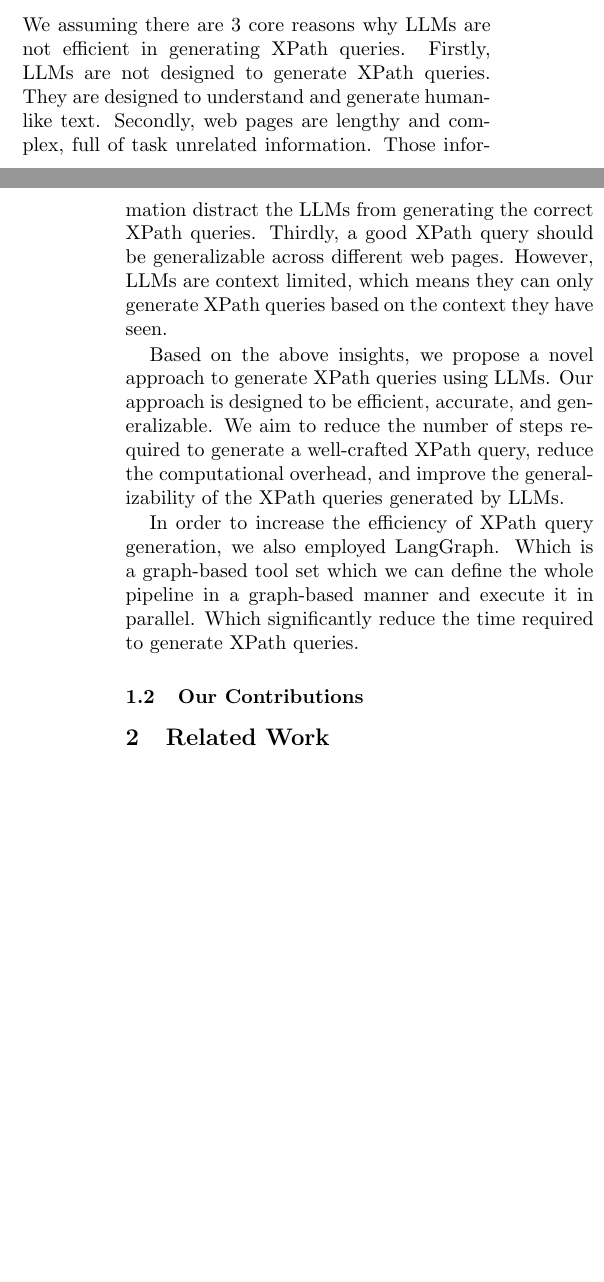
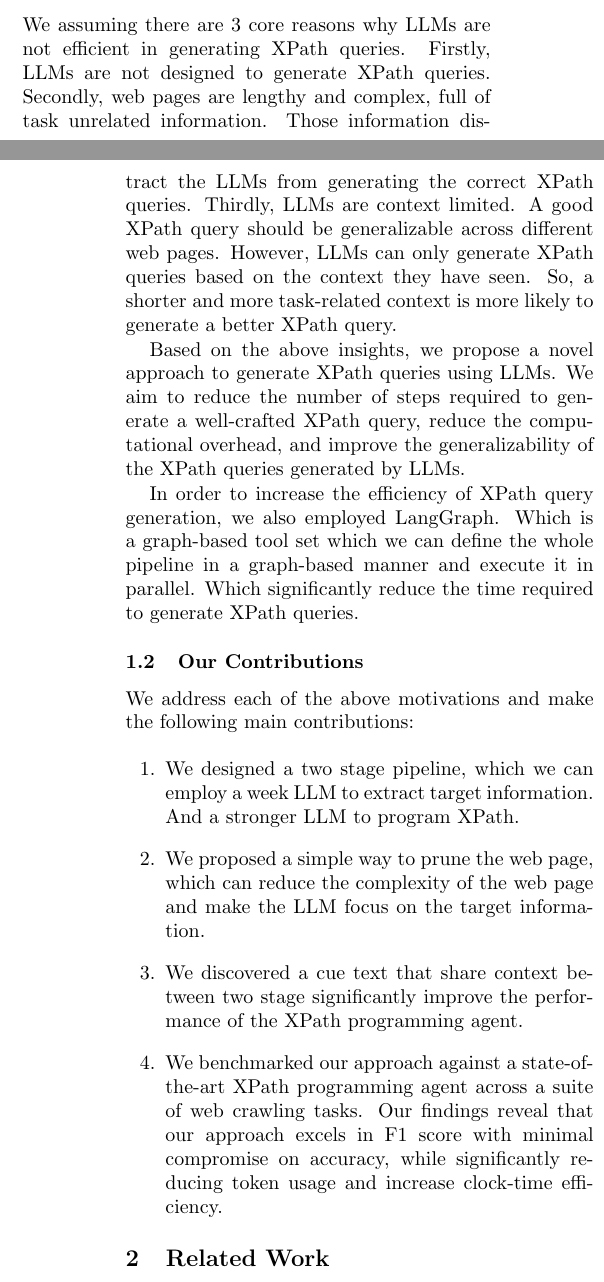
Before and after one commit to eavae/feilian, a LaTeX paper (paper/main.tex): two parts of the columns of pages 1 and 2 of 3, joined at a grey line, cut so that both start at the same text, the shorter picture padded with empty space. Compiled offline with pdfLaTeX.

Commit message:
add contribution

```diff
--- a/paper/main.tex
+++ b/paper/main.tex
@@ -6,7 +6,7 @@
 \title{XPath Agent: An Efficient XPath Programming Agent Based on LLM for Web Crawler}
 
 \author{
-Li Yu \\ \\ \\ lijingyu68@gmail.com
+Li Yu \\ \\ lijingyu68@gmail.com
 \and
 Bryce Wang \\ Stanford University  \\ brycewang2018@gmail.com
 \and
@@ -40,16 +38,22 @@ Scrolling, navigating, back and forward through the webpage to generate XPath qu
 
 \subsection{Motivation}
 
+We assuming there are 3 core reasons why LLMs are not efficient in generating XPath queries. Firstly, LLMs are not designed to generate XPath queries. Secondly, web pages are lengthy and complex, full of task unrelated information. Those information distract the LLMs from generating the correct XPath queries. Thirdly, LLMs are context limited. A good XPath query should be generalizable across different web pages. However, LLMs can only generate XPath queries based on the context they have seen. So, a shorter and more task-related context is more likely to generate a better XPath query.
 
-We assuming there are 3 core reasons why LLMs are not efficient in generating XPath queries. Firstly, LLMs are not designed to generate XPath queries. They are designed to understand and generate human-like text. Secondly, web pages are lengthy and complex, full of task unrelated information. Those information distract the LLMs from generating the correct XPath queries. Thirdly, a good XPath query should be generalizable across different web pages. However, LLMs are context limited, which means they can only generate XPath queries based on the context they have seen.
-
-Based on the above insights, we propose a novel approach to generate XPath queries using LLMs. Our approach is designed to be efficient, accurate, and generalizable. We aim to reduce the number of steps required to generate a well-crafted XPath query, reduce the computational overhead, and improve the generalizability of the XPath queries generated by LLMs.
+Based on the above insights, we propose a novel approach to generate XPath queries using LLMs. We aim to reduce the number of steps required to generate a well-crafted XPath query, reduce the computational overhead, and improve the generalizability of the XPath queries generated by LLMs.
 
 In order to increase the efficiency of XPath query generation, we also employed LangGraph. Which is a graph-based tool set which we can define the whole pipeline in a graph-based manner and execute it in parallel. Which significantly reduce the time required to generate XPath queries.
 
 \subsection{Our Contributions}
 
+We address each of the above motivations and make the following main contributions:
 
+\begin{enumerate}
+  \item We designed a two stage pipeline, which we can employ a week LLM to extract target information. And a stronger LLM to program XPath.
+  \item We proposed a simple way to prune the web page, which can reduce the complexity of the web page and make the LLM focus on the target information.
+  \item We discovered a cue text that share context between two stage significantly improve the performance of the XPath programming agent.
+  \item We benchmarked our approach against a state-of-the-art XPath programming agent across a suite of web crawling tasks. Our findings reveal that our approach excels in F1 score with minimal compromise on accuracy, while significantly reducing token usage and increase clock-time efficiency.
+\end{enumerate}
 
 \section{Related Work}
 \subsection{LLMs and Direct Webpage Information Extraction}
```
Also changed, not shown: paper/main.pdf, paper/main.tex (4 more changed lines).
